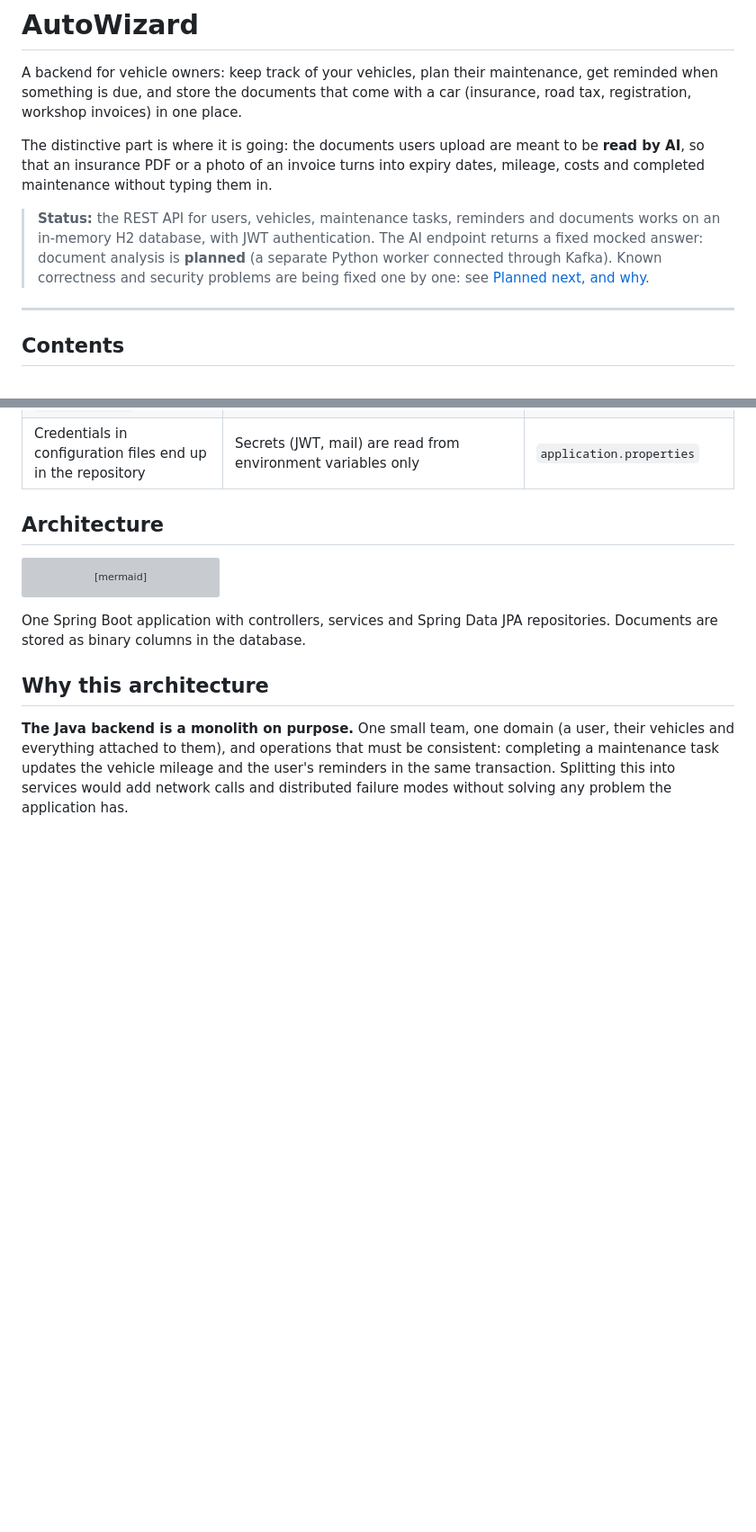
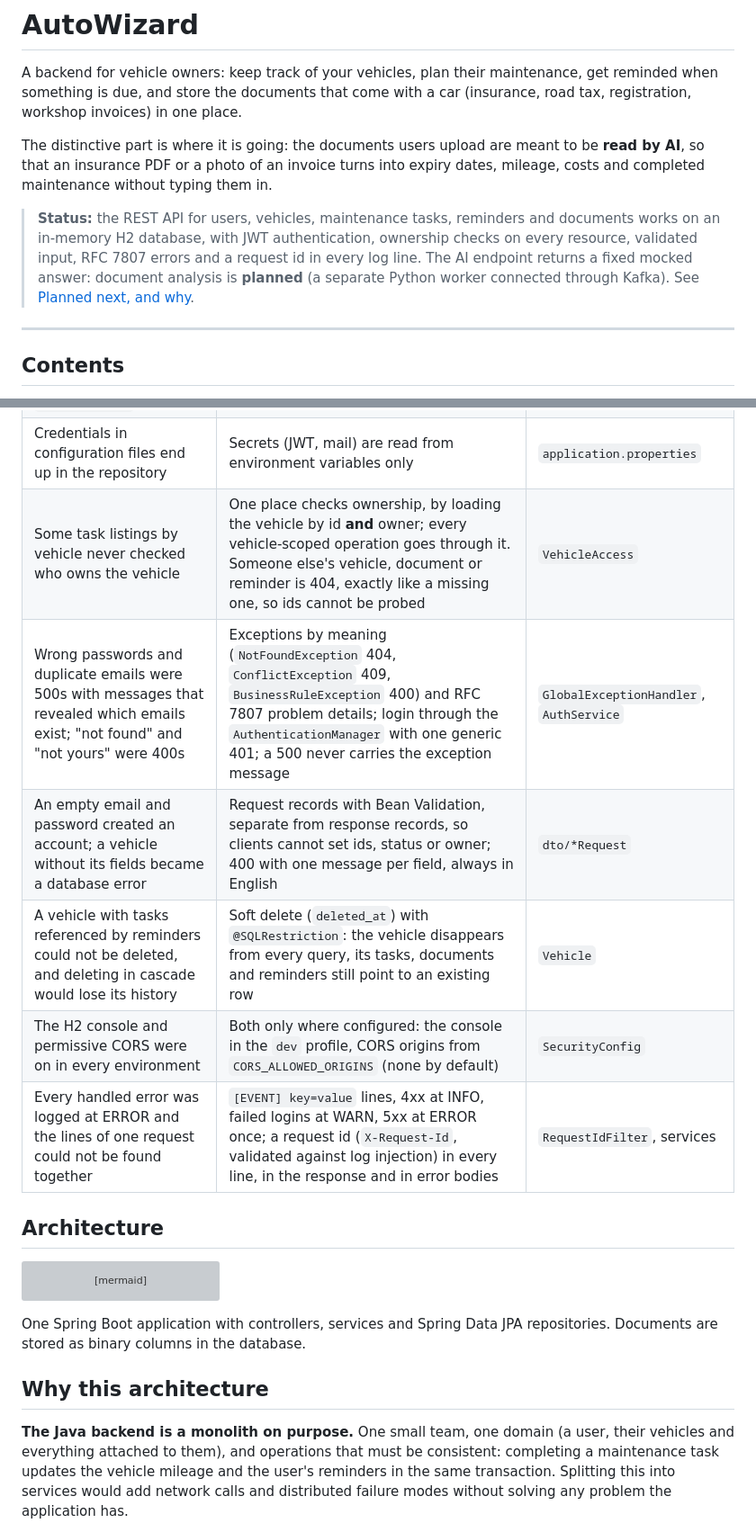
Before and after one commit to SasiPiro/TestAutoWizard, a Markdown page: README.md, 2 parts joined by grey strips. Shown at 90% size. GitHub-like rendering; blank space fills up the shorter version; grey boxes are pictures that could not be loaded.

```diff
--- a/README.md
+++ b/README.md
@@ -4,7 +4,7 @@ A backend for vehicle owners: keep track of your vehicles, plan their maintenanc
 
 The distinctive part is where it is going: the documents users upload are meant to be **read by AI**, so that an insurance PDF or a photo of an invoice turns into expiry dates, mileage, costs and completed maintenance without typing them in.
 
-> **Status:** the REST API for users, vehicles, maintenance tasks, reminders and documents works on an in-memory H2 database, with JWT authentication. The AI endpoint returns a fixed mocked answer: document analysis is **planned** (a separate Python worker connected through Kafka). Known correctness and security problems are being fixed one by one: see [Planned next, and why](#planned-next-and-why).
+> **Status:** the REST API for users, vehicles, maintenance tasks, reminders and documents works on an in-memory H2 database, with JWT authentication, ownership checks on every resource, validated input, RFC 7807 errors and a request id in every log line. The AI endpoint returns a fixed mocked answer: document analysis is **planned** (a separate Python worker connected through Kafka). See [Planned next, and why](#planned-next-and-why).
 
 ---
 
@@ -40,6 +40,12 @@ The distinctive part is where it is going: the documents users upload are meant
 | With HMAC, whoever knows the JWT secret can sign a token for any user, and a secret had been committed to the repository | No default secret: the application refuses to start when it is missing, shorter than 32 bytes, or equal to the exposed one. The exposed secret is recognized by its SHA-256, so the check does not publish it again. A `dev` profile holds a local-only secret | `JwtService` |
 | The JWT filter verified the token more than once, turned errors into plain-text 500s and logged the `Authorization` header | The token is verified once per request; a missing or invalid token continues unauthenticated, and protected endpoints answer 401 from the entry point; tokens are never logged | `JwtAuthenticationFilter`, `SecurityConfig` |
 | Credentials in configuration files end up in the repository | Secrets (JWT, mail) are read from environment variables only | `application.properties` |
+| Some task listings by vehicle never checked who owns the vehicle | One place checks ownership, by loading the vehicle by id **and** owner; every vehicle-scoped operation goes through it. Someone else's vehicle, document or reminder is 404, exactly like a missing one, so ids cannot be probed | `VehicleAccess` |
+| Wrong passwords and duplicate emails were 500s with messages that revealed which emails exist; "not found" and "not yours" were 400s | Exceptions by meaning (`NotFoundException` 404, `ConflictException` 409, `BusinessRuleException` 400) and RFC 7807 problem details; login through the `AuthenticationManager` with one generic 401; a 500 never carries the exception message | `GlobalExceptionHandler`, `AuthService` |
+| An empty email and password created an account; a vehicle without its fields became a database error | Request records with Bean Validation, separate from response records, so clients cannot set ids, status or owner; 400 with one message per field, always in English | `dto/*Request` |
+| A vehicle with tasks referenced by reminders could not be deleted, and deleting in cascade would lose its history | Soft delete (`deleted_at`) with `@SQLRestriction`: the vehicle disappears from every query, its tasks, documents and reminders still point to an existing row | `Vehicle` |
+| The H2 console and permissive CORS were on in every environment | Both only where configured: the console in the `dev` profile, CORS origins from `CORS_ALLOWED_ORIGINS` (none by default) | `SecurityConfig` |
+| Every handled error was logged at ERROR and the lines of one request could not be found together | `[EVENT] key=value` lines, 4xx at INFO, failed logins at WARN, 5xx at ERROR once; a request id (`X-Request-Id`, validated against log injection) in every line, in the response and in error bodies | `RequestIdFilter`, services |
 
 ## Architecture
 
```
Also changed, not shown: other parts of README.md (+19 -7 lines).
